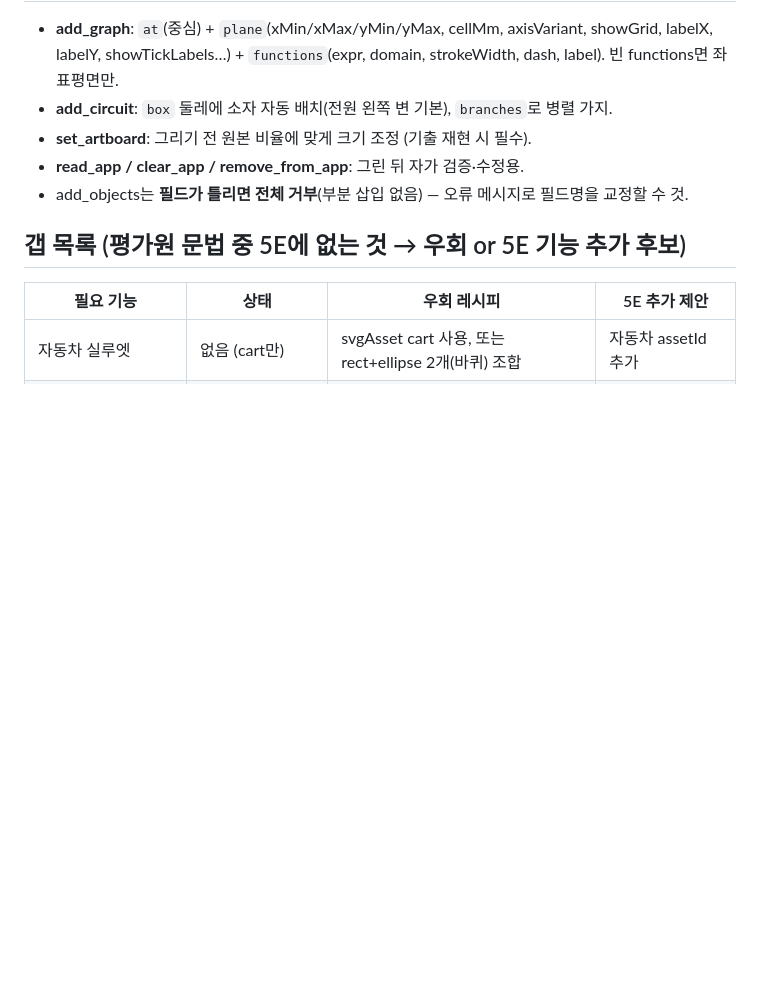
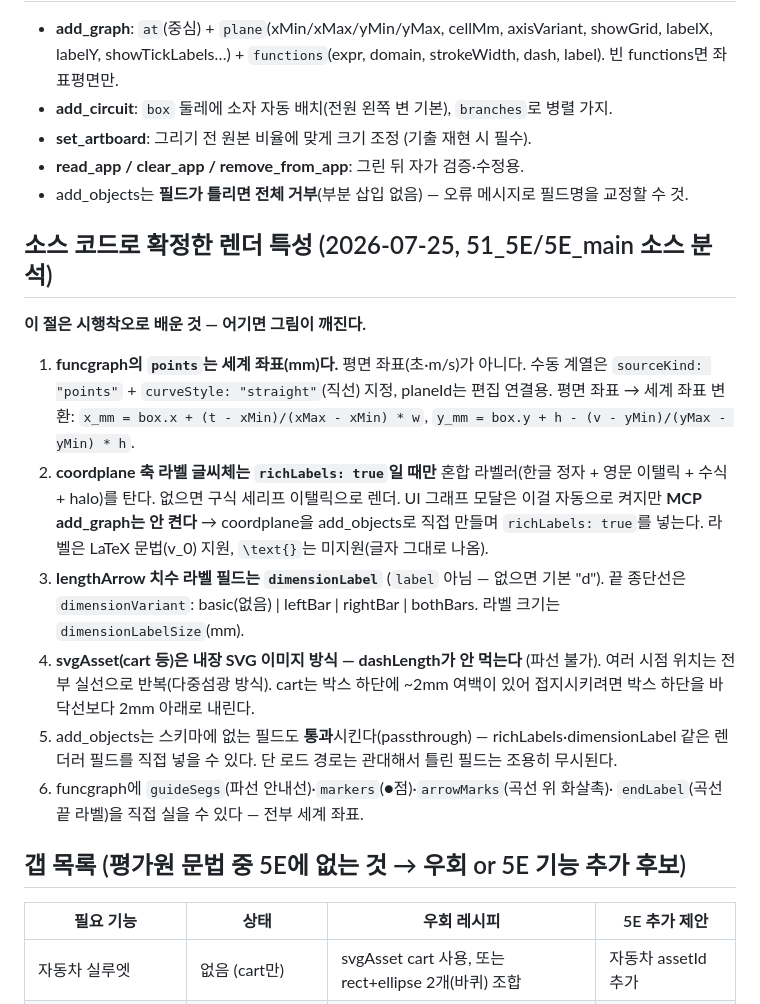
Before and after one commit to seungyeon980808-pixel/exam_pool, a Markdown page: PRD/08_5E_CAPABILITIES.md, the part around the change. Drawn GitHub-style; blank space fills up the shorter version.

Commit message:
docs: 5E 소스 분석으로 확정한 렌더 특성 반영 (funcgraph 세계좌표·richLabels·dimensionLabel·cart 파선 불가)
Co-Authored-By: Claude Fable 5 <noreply@anthropic.com>

```diff
--- a/PRD/08_5E_CAPABILITIES.md
+++ b/PRD/08_5E_CAPABILITIES.md
@@ -48,6 +48,29 @@
 - **read_app / clear_app / remove_from_app**: 그린 뒤 자가 검증·수정용.
 - add_objects는 **필드가 틀리면 전체 거부**(부분 삽입 없음) — 오류 메시지로 필드명을 교정할 수 것.
 
+## 소스 코드로 확정한 렌더 특성 (2026-07-25, 51_5E/5E_main 소스 분석)
+
+**이 절은 시행착오로 배운 것 — 어기면 그림이 깨진다.**
+
+1. **funcgraph의 `points`는 세계 좌표(mm)다.** 평면 좌표(초·m/s)가 아니다. 수동 계열은
+   `sourceKind: "points"` + `curveStyle: "straight"`(직선) 지정, planeId는 편집 연결용.
+   평면 좌표 → 세계 좌표 변환: `x_mm = box.x + (t - xMin)/(xMax - xMin) * w`,
+   `y_mm = box.y + h - (v - yMin)/(yMax - yMin) * h`.
+2. **coordplane 축 라벨 글씨체는 `richLabels: true`일 때만** 혼합 라벨러(한글 정자 + 영문
+   이탤릭 + 수식 + halo)를 탄다. 없으면 구식 세리프 이탤릭으로 렌더. UI 그래프 모달은 이걸
+   자동으로 켜지만 **MCP add_graph는 안 켠다** → coordplane을 add_objects로 직접 만들며
+   `richLabels: true`를 넣는다. 라벨은 LaTeX 문법(v_0) 지원, `\text{}`는 미지원(글자 그대로 나옴).
+3. **lengthArrow 치수 라벨 필드는 `dimensionLabel`** (`label` 아님 — 없으면 기본 "d").
+   끝 종단선은 `dimensionVariant`: basic(없음) | leftBar | rightBar | bothBars.
+   라벨 크기는 `dimensionLabelSize`(mm).
+4. **svgAsset(cart 등)은 내장 SVG 이미지 방식 — dashLength가 안 먹는다** (파선 불가).
+   여러 시점 위치는 전부 실선으로 반복(다중섬광 방식). cart는 박스 하단에 ~2mm 여백이
+   있어 접지시키려면 박스 하단을 바닥선보다 2mm 아래로 내린다.
+5. add_objects는 스키마에 없는 필드도 **통과**시킨다(passthrough) — richLabels·dimensionLabel
+   같은 렌더러 필드를 직접 넣을 수 있다. 단 로드 경로는 관대해서 틀린 필드는 조용히 무시된다.
+6. funcgraph에 `guideSegs`(파선 안내선)·`markers`(●점)·`arrowMarks`(곡선 위 화살촉)·
+   `endLabel`(곡선 끝 라벨)을 직접 실을 수 있다 — 전부 세계 좌표.
+
 ## 갭 목록 (평가원 문법 중 5E에 없는 것 → 우회 or 5E 기능 추가 후보)
 
 | 필요 기능 | 상태 | 우회 레시피 | 5E 추가 제안 |
```
Also changed, not shown: PRD/09_5E_RECIPES.md (+24 -16 lines).
